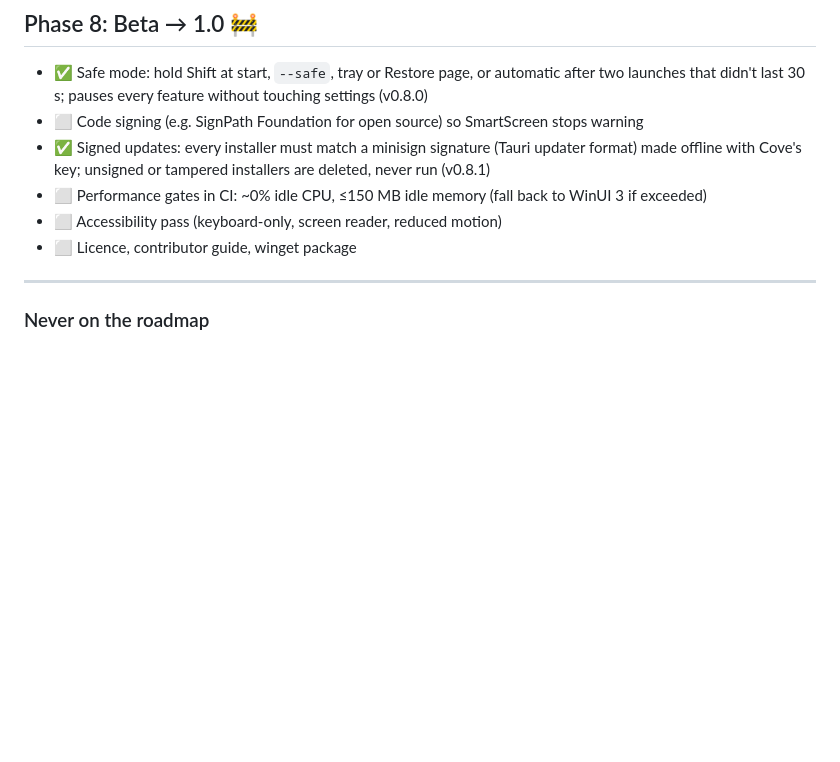
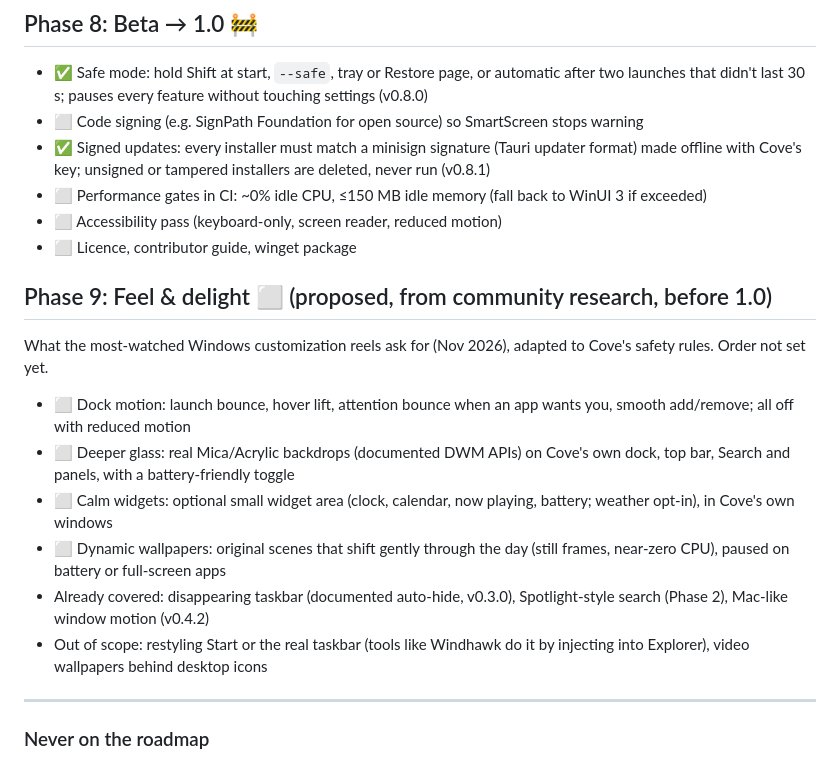
Before and after one commit to zernivo/Cove, a Markdown page: docs/ROADMAP.md, the part around the change. Drawn GitHub-style; blank space fills up the shorter version.

Commit message:
Roadmap: add Phase 9 Feel & delight from community research

```diff
--- a/docs/ROADMAP.md
+++ b/docs/ROADMAP.md
@@ -71,6 +71,15 @@ Legend: ✅ done · 🔨 in progress · ⬜ planned
 - ⬜ Accessibility pass (keyboard-only, screen reader, reduced motion)
 - ⬜ Licence, contributor guide, winget package
 
+## Phase 9: Feel & delight ⬜ (proposed, from community research, before 1.0)
+What the most-watched Windows customization reels ask for (Nov 2026), adapted to Cove's safety rules. Order not set yet.
+- ⬜ Dock motion: launch bounce, hover lift, attention bounce when an app wants you, smooth add/remove; all off with reduced motion
+- ⬜ Deeper glass: real Mica/Acrylic backdrops (documented DWM APIs) on Cove's own dock, top bar, Search and panels, with a battery-friendly toggle
+- ⬜ Calm widgets: optional small widget area (clock, calendar, now playing, battery; weather opt-in), in Cove's own windows
+- ⬜ Dynamic wallpapers: original scenes that shift gently through the day (still frames, near-zero CPU), paused on battery or full-screen apps
+- Already covered: disappearing taskbar (documented auto-hide, v0.3.0), Spotlight-style search (Phase 2), Mac-like window motion (v0.4.2)
+- Out of scope: restyling Start or the real taskbar (tools like Windhawk do it by injecting into Explorer), video wallpapers behind desktop icons
+
 ---
 
 ### Never on the roadmap
```
